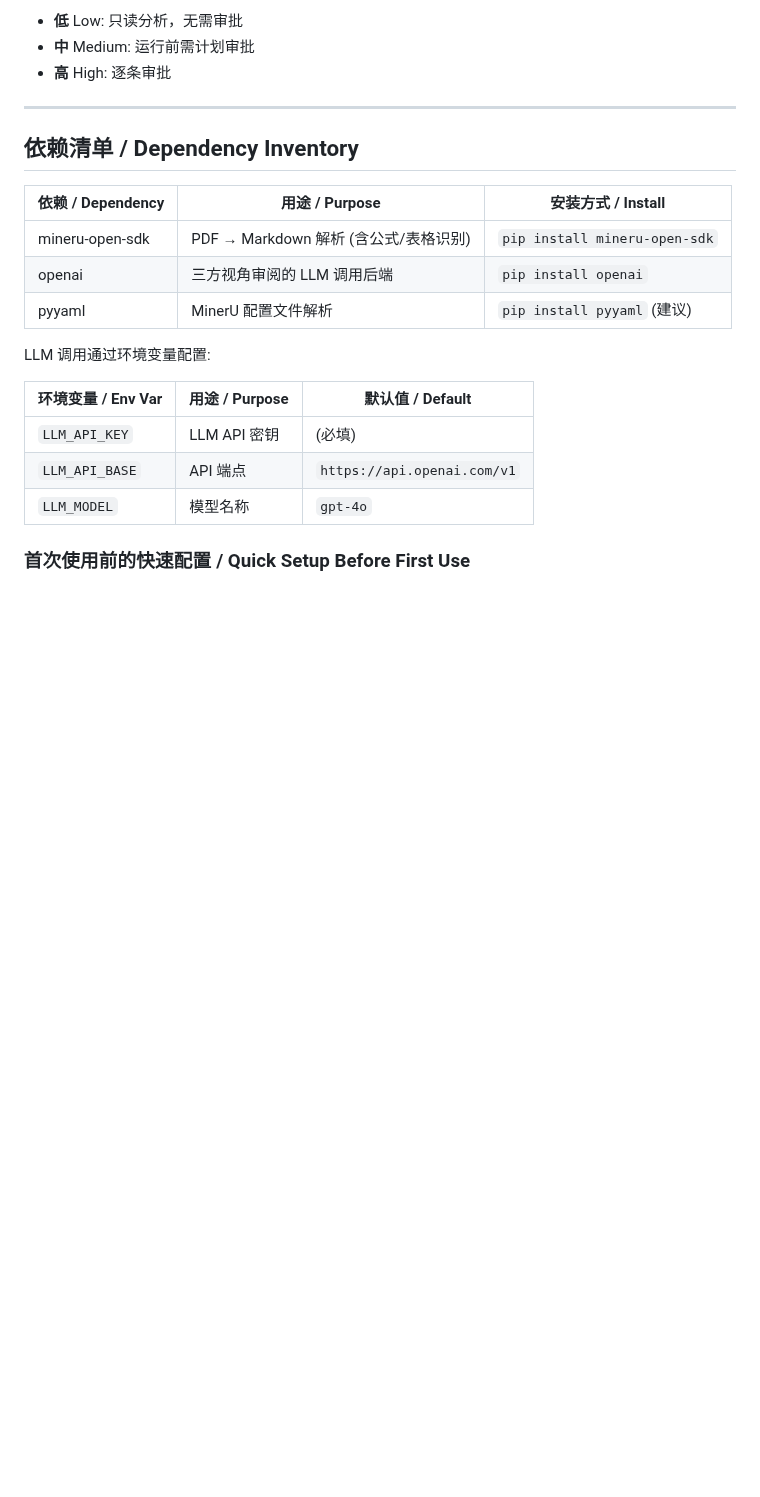
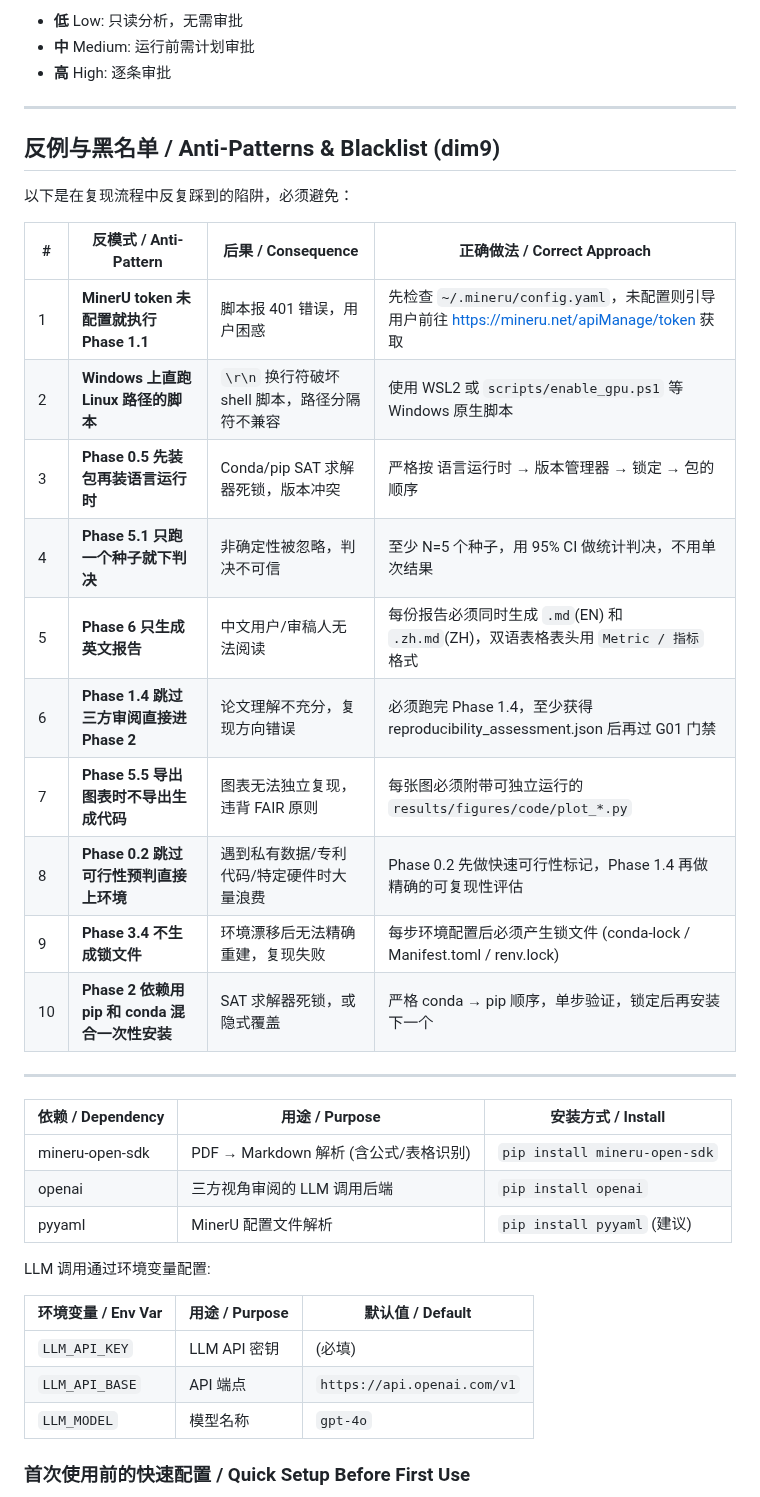
Before and after one commit to BluesilveEmperor/math-read-do, a Markdown page: SKILL.md, the part around the change. Rendered like a GitHub page; blank space fills up the shorter version.

Commit message:
optimize math-paper-reproduction: Add 10-rule anti-pattern blacklist (dim9)

```diff
--- a/SKILL.md
+++ b/SKILL.md
@@ -956,7 +956,24 @@ reproduction/
 
 ---
 
-## 依赖清单 / Dependency Inventory
+## 反例与黑名单 / Anti-Patterns & Blacklist (dim9)
+
+以下是在复现流程中反复踩到的陷阱，必须避免：
+
+| # | 反模式 / Anti-Pattern | 后果 / Consequence | 正确做法 / Correct Approach |
+|---|----------------------|-------------------|---------------------------|
+| 1 | **MinerU token 未配置就执行 Phase 1.1** | 脚本报 401 错误，用户困惑 | 先检查 `~/.mineru/config.yaml`，未配置则引导用户前往 https://mineru.net/apiManage/token 获取 |
+| 2 | **Windows 上直跑 Linux 路径的脚本** | `\r\n` 换行符破坏 shell 脚本，路径分隔符不兼容 | 使用 WSL2 或 `scripts/enable_gpu.ps1` 等 Windows 原生脚本 |
+| 3 | **Phase 0.5 先装包再装语言运行时** | Conda/pip SAT 求解器死锁，版本冲突 | 严格按 语言运行时 → 版本管理器 → 锁定 → 包的顺序 |
+| 4 | **Phase 5.1 只跑一个种子就下判决** | 非确定性被忽略，判决不可信 | 至少 N=5 个种子，用 95% CI 做统计判决，不用单次结果 |
+| 5 | **Phase 6 只生成英文报告** | 中文用户/审稿人无法阅读 | 每份报告必须同时生成 `.md`(EN) 和 `.zh.md`(ZH)，双语表格表头用 `Metric / 指标` 格式 |
+| 6 | **Phase 1.4 跳过三方审阅直接进 Phase 2** | 论文理解不充分，复现方向错误 | 必须跑完 Phase 1.4，至少获得 reproducibility_assessment.json 后再过 G01 门禁 |
+| 7 | **Phase 5.5 导出图表时不导出生成代码** | 图表无法独立复现，违背 FAIR 原则 | 每张图必须附带可独立运行的 `results/figures/code/plot_*.py` |
+| 8 | **Phase 0.2 跳过可行性预判直接上环境** | 遇到私有数据/专利代码/特定硬件时大量浪费 | Phase 0.2 先做快速可行性标记，Phase 1.4 再做精确的可复现性评估 |
+| 9 | **Phase 3.4 不生成锁文件** | 环境漂移后无法精确重建，复现失败 | 每步环境配置后必须产生锁文件 (conda-lock / Manifest.toml / renv.lock) |
+| 10 | **Phase 2 依赖用 pip 和 conda 混合一次性安装** | SAT 求解器死锁，或隐式覆盖 | 严格 conda → pip 顺序，单步验证，锁定后再安装下一个 |
+
+---
 
 | 依赖 / Dependency | 用途 / Purpose | 安装方式 / Install |
 |------------------|---------------|-------------------|
```
